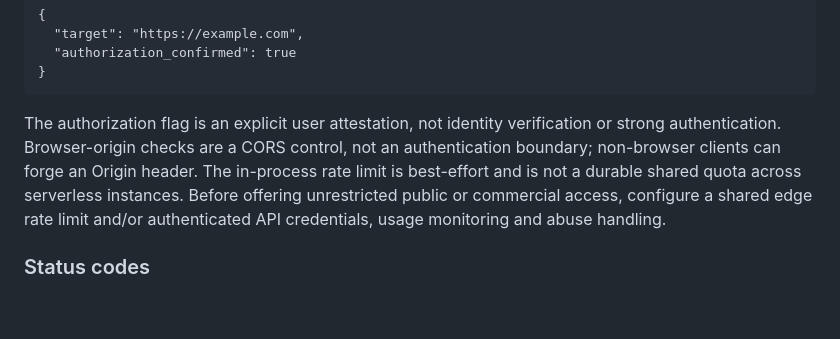
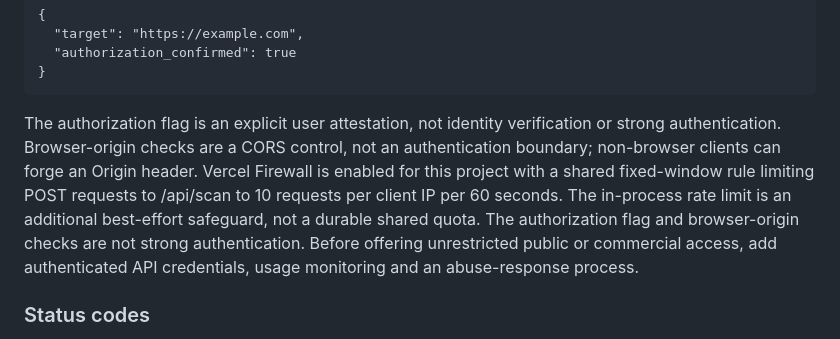
Before and after one commit to Anish-Kushwaha/Scanner, a Markdown page: README.md, the part around the change. Drawn GitHub-style; blank space fills up the shorter version.

Commit message:
Document verified Vercel edge rate limiting

```diff
--- a/README.md
+++ b/README.md
@@ -47,7 +47,7 @@ Example JSON request:
       "authorization_confirmed": true
     }
 
-The authorization flag is an explicit user attestation, not identity verification or strong authentication. Browser-origin checks are a CORS control, not an authentication boundary; non-browser clients can forge an Origin header. The in-process rate limit is best-effort and is not a durable shared quota across serverless instances. Before offering unrestricted public or commercial access, configure a shared edge rate limit and/or authenticated API credentials, usage monitoring and abuse handling.
+The authorization flag is an explicit user attestation, not identity verification or strong authentication. Browser-origin checks are a CORS control, not an authentication boundary; non-browser clients can forge an Origin header. Vercel Firewall is enabled for this project with a shared fixed-window rule limiting POST requests to /api/scan to 10 requests per client IP per 60 seconds. The in-process rate limit is an additional best-effort safeguard, not a durable shared quota. The authorization flag and browser-origin checks are not strong authentication. Before offering unrestricted public or commercial access, add authenticated API credentials, usage monitoring and an abuse-response process.
 
 ### Status codes
 
```
